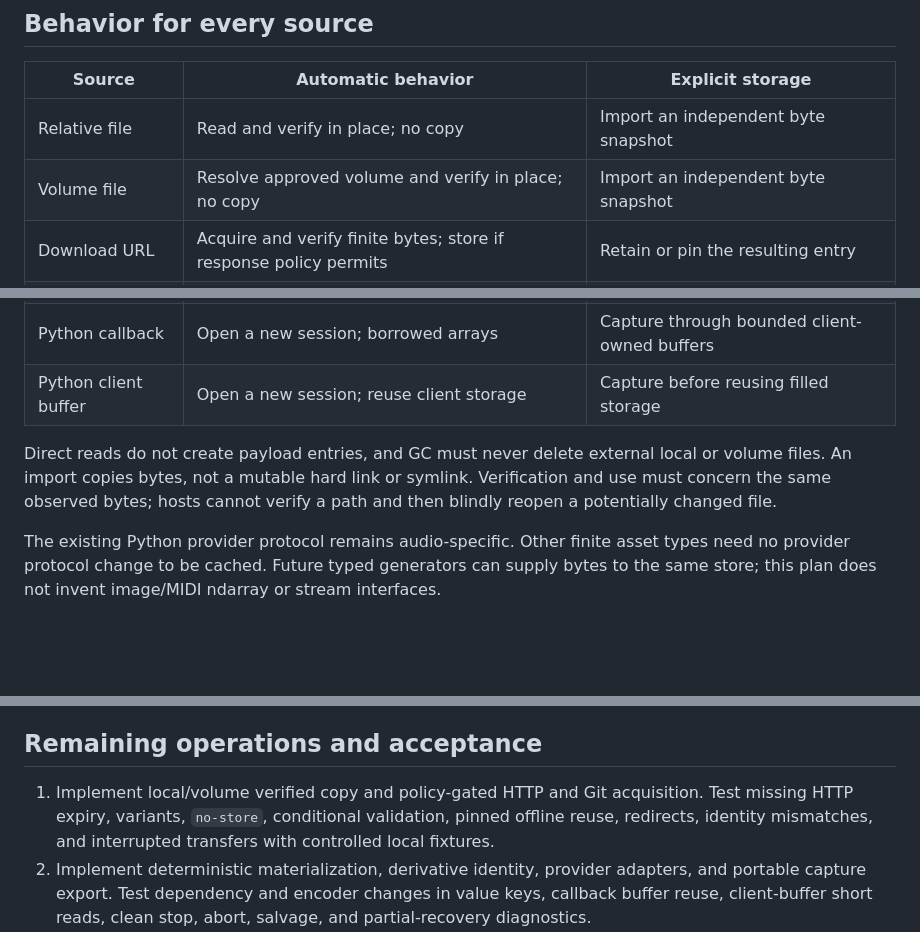
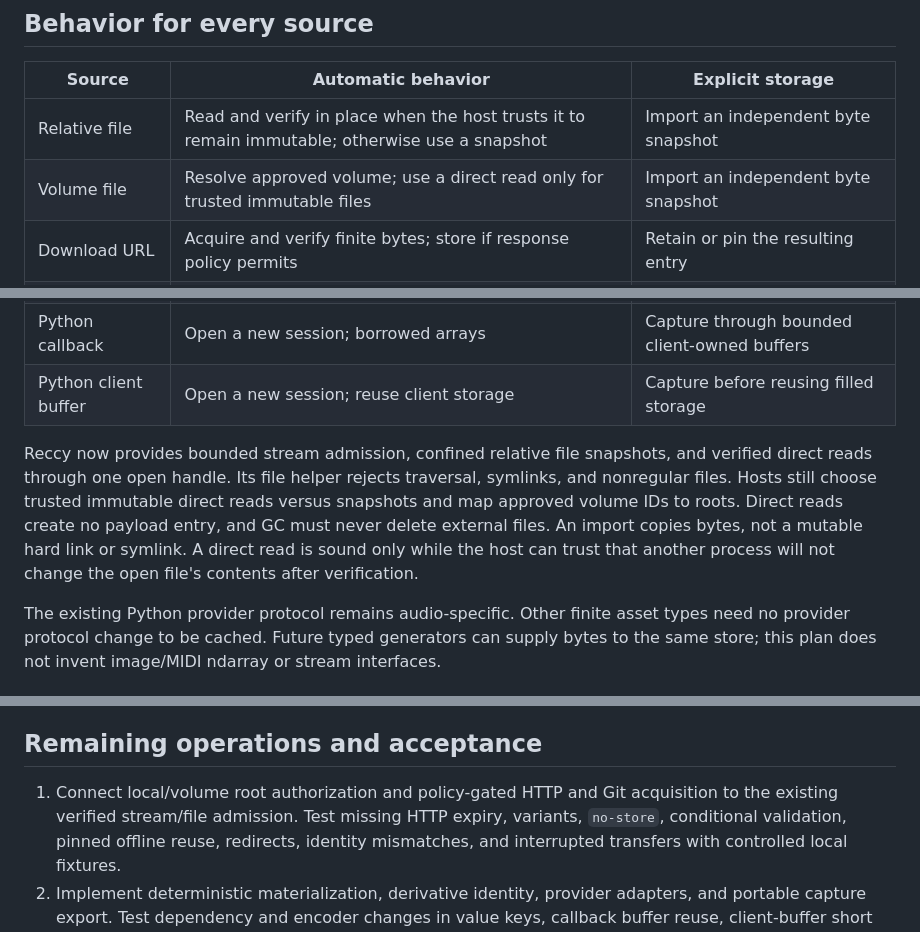
Before and after one commit to rec/ufor, a Markdown page: plan/asset-cache.md, 3 parts joined by grey strips. Rendered like a GitHub page; blank space fills up the shorter version.

Commit message:
Clarify file asset snapshot policy

```diff
--- a/plan/asset-cache.md
+++ b/plan/asset-cache.md
@@ -32,8 +32,8 @@ arguments in ordinary metadata. A redacted URL is for display, not lookup.
 
 | Source | Automatic behavior | Explicit storage |
 | --- | --- | --- |
-| Relative file | Read and verify in place; no copy | Import an independent byte snapshot |
-| Volume file | Resolve approved volume and verify in place; no copy | Import an independent byte snapshot |
+| Relative file | Read and verify in place when the host trusts it to remain immutable; otherwise use a snapshot | Import an independent byte snapshot |
+| Volume file | Resolve approved volume; use a direct read only for trusted immutable files | Import an independent byte snapshot |
 | Download URL | Acquire and verify finite bytes; store if response policy permits | Retain or pin the resulting entry |
 | Git file | Acquire commit/path-selected blob and verify content | Retain or pin the resulting entry |
 | Streaming URL | Open a new live session; no automatic recording | Capture a bounded realization |
@@ -41,10 +41,14 @@ arguments in ordinary metadata. A redacted URL is for display, not lookup.
 | Python callback | Open a new session; borrowed arrays | Capture through bounded client-owned buffers |
 | Python client buffer | Open a new session; reuse client storage | Capture before reusing filled storage |
 
-Direct reads do not create payload entries, and GC must never delete external
-local or volume files. An import copies bytes, not a mutable hard link or symlink.
-Verification and use must concern the same observed bytes; hosts cannot verify a
-path and then blindly reopen a potentially changed file.
+Reccy now provides bounded stream admission, confined relative file snapshots,
+and verified direct reads through one open handle. Its file helper rejects
+traversal, symlinks, and nonregular files. Hosts still choose trusted immutable
+direct reads versus snapshots and map approved volume IDs to roots. Direct
+reads create no payload entry, and GC must never delete external files. An
+import copies bytes, not a mutable hard link or symlink. A direct read is sound
+only while the host can trust that another process will not change the open
+file's contents after verification.
 
 The existing Python provider protocol remains audio-specific. Other finite asset
 types need no provider protocol change to be cached. Future typed generators can
@@ -211,8 +215,9 @@ incomplete material with its size and available recovery action.
 
 ## Remaining operations and acceptance
 
-1. Implement local/volume verified copy and policy-gated HTTP and Git
-   acquisition. Test missing HTTP expiry, variants, `no-store`, conditional
+1. Connect local/volume root authorization and policy-gated HTTP and Git
+   acquisition to the existing verified stream/file admission. Test missing
+   HTTP expiry, variants, `no-store`, conditional
    validation, pinned offline reuse, redirects, identity mismatches, and
    interrupted transfers with controlled local fixtures.
 2. Implement deterministic materialization, derivative identity, provider
```
Also changed, not shown: plan/url-paths.md (+5 -1 lines).
